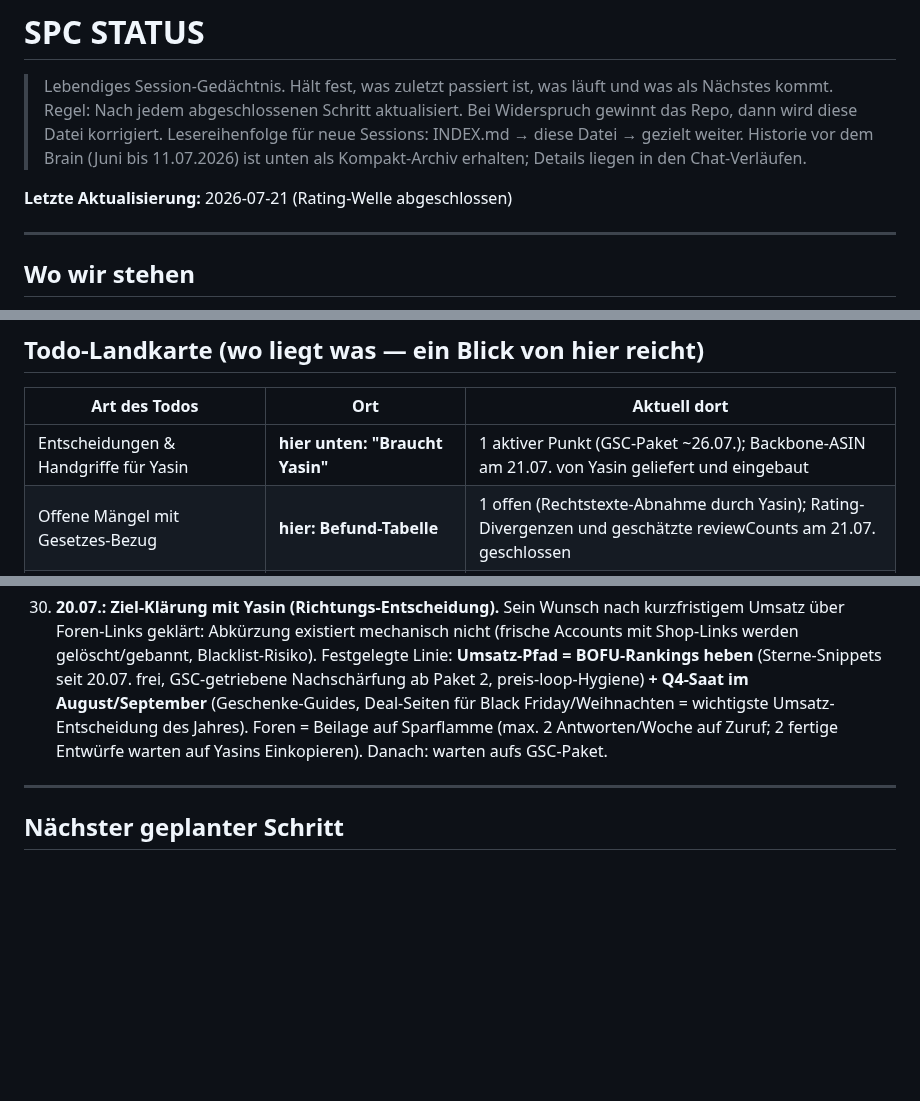
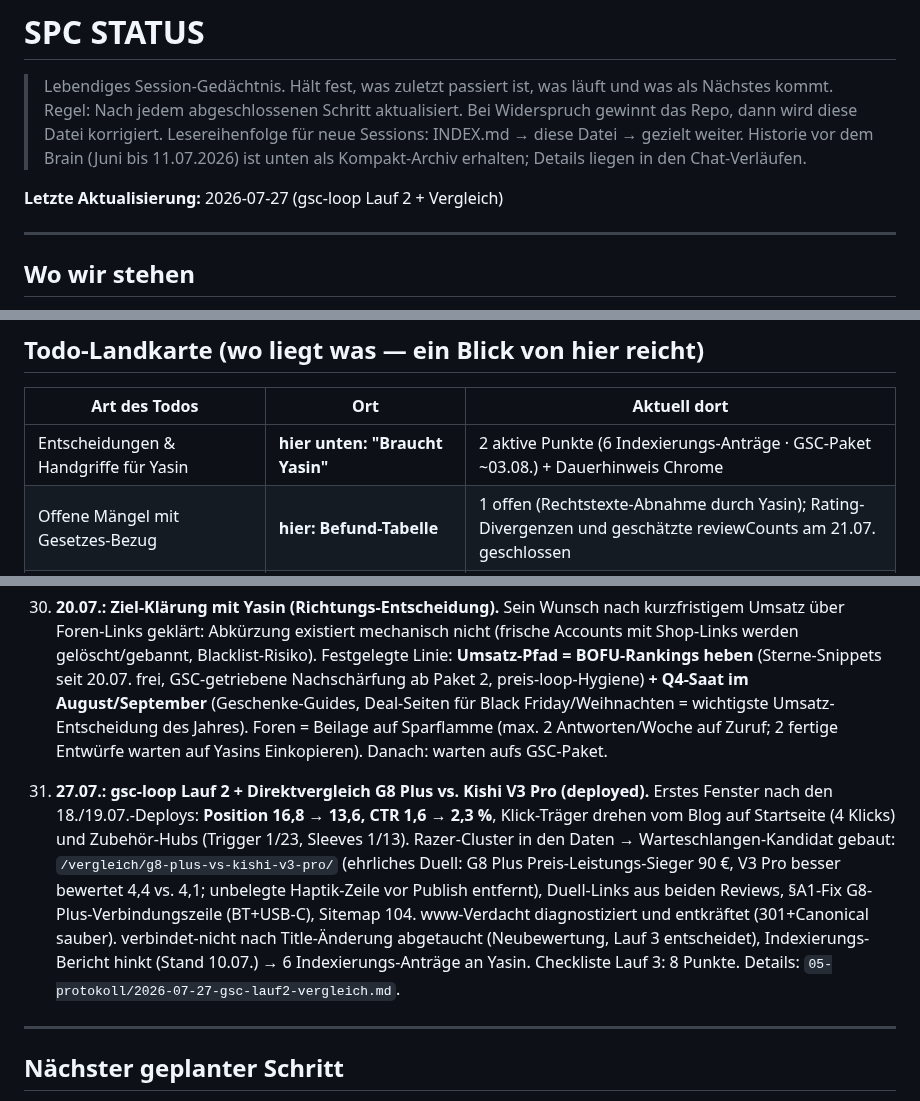
Before and after one commit to YGMEDIA/SPC-Gaming, a Markdown page: brain/STATUS.md, 3 parts joined by grey strips. Drawn GitHub-style; blank space fills up the shorter version.

```diff
--- a/brain/STATUS.md
+++ b/brain/STATUS.md
@@ -5,7 +5,7 @@
 > Lesereihenfolge für neue Sessions: INDEX.md → diese Datei → gezielt weiter.
 > Historie vor dem Brain (Juni bis 11.07.2026) ist unten als Kompakt-Archiv erhalten; Details liegen in den Chat-Verläufen.
 
-**Letzte Aktualisierung:** 2026-07-21 (Rating-Welle abgeschlossen)
+**Letzte Aktualisierung:** 2026-07-27 (gsc-loop Lauf 2 + Vergleich)
 
 ---
 
@@ -26,7 +26,7 @@
 ## Todo-Landkarte (wo liegt was — ein Blick von hier reicht)
 | Art des Todos | Ort | Aktuell dort |
 |---|---|---|
-| Entscheidungen & Handgriffe für Yasin | **hier unten: "Braucht Yasin"** | 1 aktiver Punkt (GSC-Paket ~26.07.); Backbone-ASIN am 21.07. von Yasin geliefert und eingebaut |
+| Entscheidungen & Handgriffe für Yasin | **hier unten: "Braucht Yasin"** | 2 aktive Punkte (6 Indexierungs-Anträge · GSC-Paket ~03.08.) + Dauerhinweis Chrome |
 | Offene Mängel mit Gesetzes-Bezug | **hier: Befund-Tabelle** | 1 offen (Rechtstexte-Abnahme durch Yasin); Rating-Divergenzen und geschätzte reviewCounts am 21.07. geschlossen |
 | Fernes / bewusst Geparktes | **hier: Später-Merkposten** | Clarity, ATP-Anfragen, Pinterest, Unboxings, Loop-Automatisierung |
 | Freigegebene/wartende Bauvorhaben | `06-specs/` | SPEC-sichtbarkeit-blockA-B: A+B umgesetzt 18.07. (komplett), nächstes Spec offen |
@@ -128,6 +126,8 @@ Regel: Ein Todo steht an genau EINEM Ort; diese Tabelle verlinkt nur. Neue Todos
 
 28. **20.07.: Ziel-Klärung mit Yasin (Richtungs-Entscheidung).** Sein Wunsch nach kurzfristigem Umsatz über Foren-Links geklärt: Abkürzung existiert mechanisch nicht (frische Accounts mit Shop-Links werden gelöscht/gebannt, Blacklist-Risiko). Festgelegte Linie: **Umsatz-Pfad = BOFU-Rankings heben** (Sterne-Snippets seit 20.07. frei, GSC-getriebene Nachschärfung ab Paket 2, preis-loop-Hygiene) **+ Q4-Saat im August/September** (Geschenke-Guides, Deal-Seiten für Black Friday/Weihnachten = wichtigste Umsatz-Entscheidung des Jahres). Foren = Beilage auf Sparflamme (max. 2 Antworten/Woche auf Zuruf; 2 fertige Entwürfe warten auf Yasins Einkopieren). Danach: warten aufs GSC-Paket.
 
+31. **27.07.: gsc-loop Lauf 2 + Direktvergleich G8 Plus vs. Kishi V3 Pro (deployed).** Erstes Fenster nach den 18./19.07.-Deploys: **Position 16,8 → 13,6, CTR 1,6 → 2,3 %**, Klick-Träger drehen vom Blog auf Startseite (4 Klicks) und Zubehör-Hubs (Trigger 1/23, Sleeves 1/13). Razer-Cluster in den Daten → Warteschlangen-Kandidat gebaut: `/vergleich/g8-plus-vs-kishi-v3-pro/` (ehrliches Duell: G8 Plus Preis-Leistungs-Sieger 90 €, V3 Pro besser bewertet 4,4 vs. 4,1; unbelegte Haptik-Zeile vor Publish entfernt), Duell-Links aus beiden Reviews, §A1-Fix G8-Plus-Verbindungszeile (BT+USB-C), Sitemap 104. www-Verdacht diagnostiziert und entkräftet (301+Canonical sauber). verbindet-nicht nach Title-Änderung abgetaucht (Neubewertung, Lauf 3 entscheidet), Indexierungs-Bericht hinkt (Stand 10.07.) → 6 Indexierungs-Anträge an Yasin. Checkliste Lauf 3: 8 Punkte. Details: `05-protokoll/2026-07-27-gsc-lauf2-vergleich.md`.
+
 ---
 
 ## Nächster geplanter Schritt
```
Also changed, not shown: other parts of brain/STATUS.md (+4 -6 lines), brain/04-loops/LOOP-STATE.md (+3 -1 lines), brain/05-protokoll/2026-07-27-gsc-lauf2-vergleich.md (added, +17 -0 lines).
